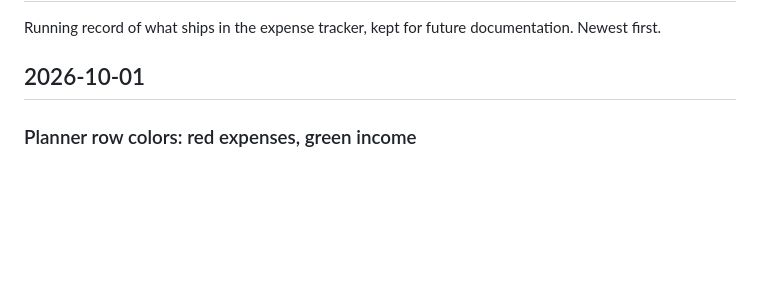
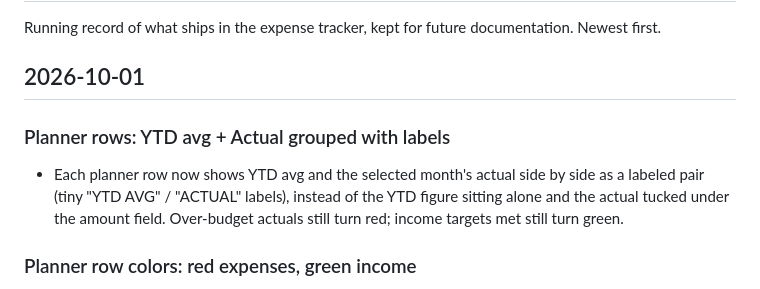
Before and after one commit to davedellaquila/expense-tracker, a Markdown page: CHANGELOG.md, the part around the change. Drawn GitHub-style; blank space fills up the shorter version.

Commit message:
Changelog: grouped YTD avg + Actual stats

```diff
--- a/CHANGELOG.md
+++ b/CHANGELOG.md
@@ -4,6 +4,13 @@ Running record of what ships in the expense tracker, kept for future
 documentation. Newest first.
 
 ## 2026-10-01
+
+### Planner rows: YTD avg + Actual grouped with labels
+- Each planner row now shows YTD avg and the selected month's actual
+  side by side as a labeled pair (tiny "YTD AVG" / "ACTUAL" labels),
+  instead of the YTD figure sitting alone and the actual tucked under
+  the amount field. Over-budget actuals still turn red; income targets
+  met still turn green.
 
 ### Planner row colors: red expenses, green income
 - Enabled expense rows now use a soft red fill and enabled income rows a
```
